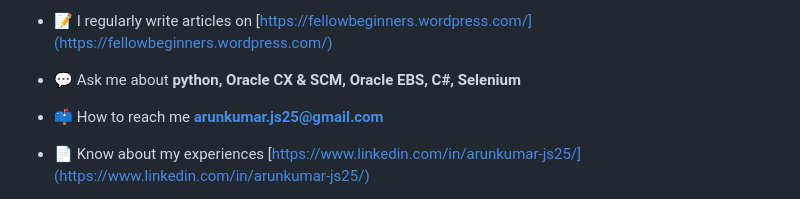
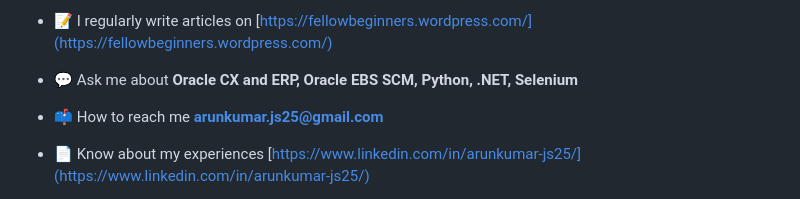
Before and after one commit to arunkumar-js25/arunkumar-js25, a Markdown page: README.md, the part around the change. Drawn GitHub-style.

```diff
--- a/README.md
+++ b/README.md
@@ -22,7 +22,7 @@
 
 - 📝 I regularly write articles on [https://fellowbeginners.wordpress.com/](https://fellowbeginners.wordpress.com/)
 
-- 💬 Ask me about **python, Oracle CX & SCM, Oracle EBS, C#, Selenium**
+- 💬 Ask me about **Oracle CX and ERP, Oracle EBS SCM, Python, .NET, Selenium**
 
 - 📫 How to reach me **arunkumar.js25@gmail.com**
 
```
